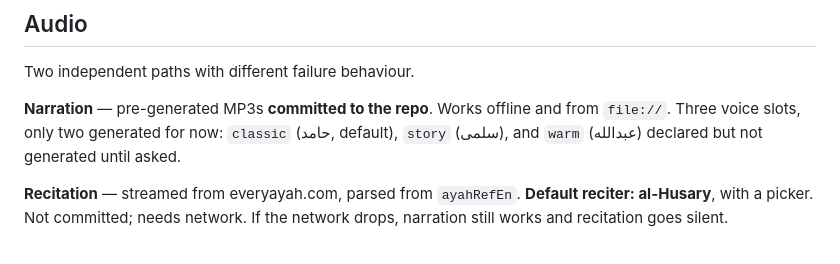
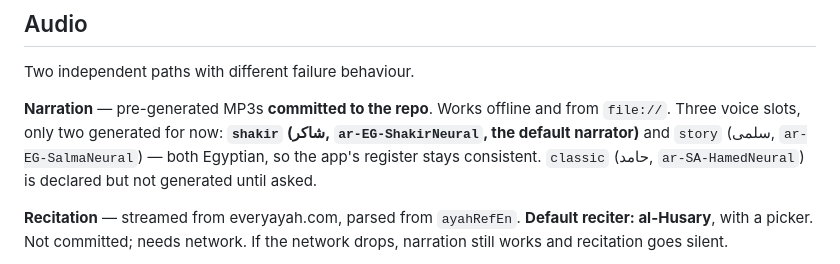
Before and after one commit to anubisland/Prophet-Stories, a Markdown page: CLAUDE.md, the part around the change. Drawn GitHub-style.

Commit message:
docs: make shakir the default narrator
Shakir (ar-EG-ShakirNeural) replaces Hamed as the primary voice. Both
generated slots are now Egyptian, so the app's register stays consistent
instead of alternating between Saudi and Egyptian across voices. Hamed
becomes the declared-but-not-generated third slot.

Co-Authored-By: Claude Opus 5 <noreply@anthropic.com>

```diff
--- a/CLAUDE.md
+++ b/CLAUDE.md
@@ -93,8 +93,10 @@ cannot exist without an established chain, and an Isrā'īliyyah by definition h
 Two independent paths with different failure behaviour.
 
 **Narration** — pre-generated MP3s **committed to the repo**. Works offline and from
-`file://`. Three voice slots, only two generated for now: `classic` (حامد, default),
-`story` (سلمى), and `warm` (عبدالله) declared but not generated until asked.
+`file://`. Three voice slots, only two generated for now: **`shakir` (شاكر, `ar-EG-ShakirNeural`,
+the default narrator)** and `story` (سلمى, `ar-EG-SalmaNeural`) — both Egyptian, so the
+app's register stays consistent. `classic` (حامد, `ar-SA-HamedNeural`) is declared but not
+generated until asked.
 
 **Recitation** — streamed from everyayah.com, parsed from `ayahRefEn`. **Default reciter:
 al-Husary**, with a picker. Not committed; needs network. If the network drops, narration
```
Also changed, not shown: 1 other file.
